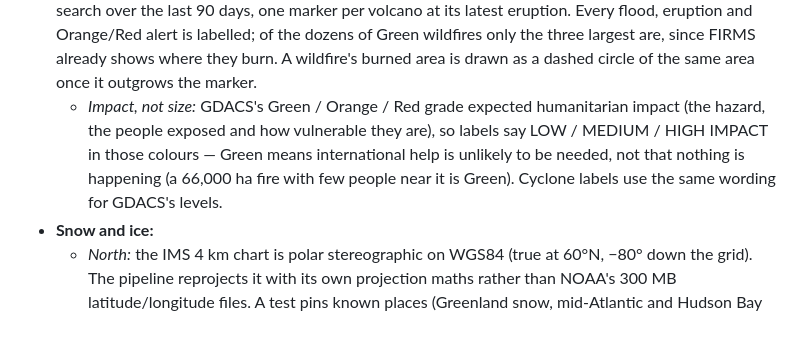
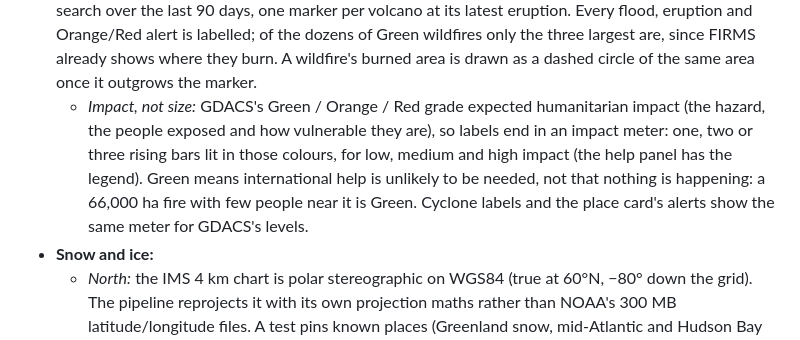
Before and after one commit to rdmiller/xearth-web, a Markdown page: README.md, the part around the change. Rendered like a GitHub page.

Commit message:
docs: describe the GDACS impact meter
Co-Authored-By: Claude Opus 5.5 <noreply@anthropic.com>
Claude-Session: https://claude.ai/code/session_013C68Qv7PEzXWm6Bofx84C2

```diff
--- a/README.md
+++ b/README.md
@@ -544,10 +544,11 @@ into the webcast. So launch mode is built from what *is* published, and says whi
   only the three largest are, since FIRMS already shows where they burn. A wildfire's burned
   area is drawn as a dashed circle of the same area once it outgrows the marker.
   - *Impact, not size:* GDACS's Green / Orange / Red grade expected humanitarian impact
-    (the hazard, the people exposed and how vulnerable they are), so labels say LOW / MEDIUM /
-    HIGH IMPACT in those colours — Green means international help is unlikely to be needed,
-    not that nothing is happening (a 66,000 ha fire with few people near it is Green). Cyclone
-    labels use the same wording for GDACS's levels.
+    (the hazard, the people exposed and how vulnerable they are), so labels end in an impact
+    meter: one, two or three rising bars lit in those colours, for low, medium and high
+    impact (the help panel has the legend). Green means international help is unlikely to be
+    needed, not that nothing is happening: a 66,000 ha fire with few people near it is Green.
+    Cyclone labels and the place card's alerts show the same meter for GDACS's levels.
 - **Snow and ice:**
   - *North:* the IMS 4 km chart is polar stereographic on WGS84 (true at 60°N, −80° down the
     grid). The pipeline reprojects it with its own projection maths rather than NOAA's 300 MB
```
